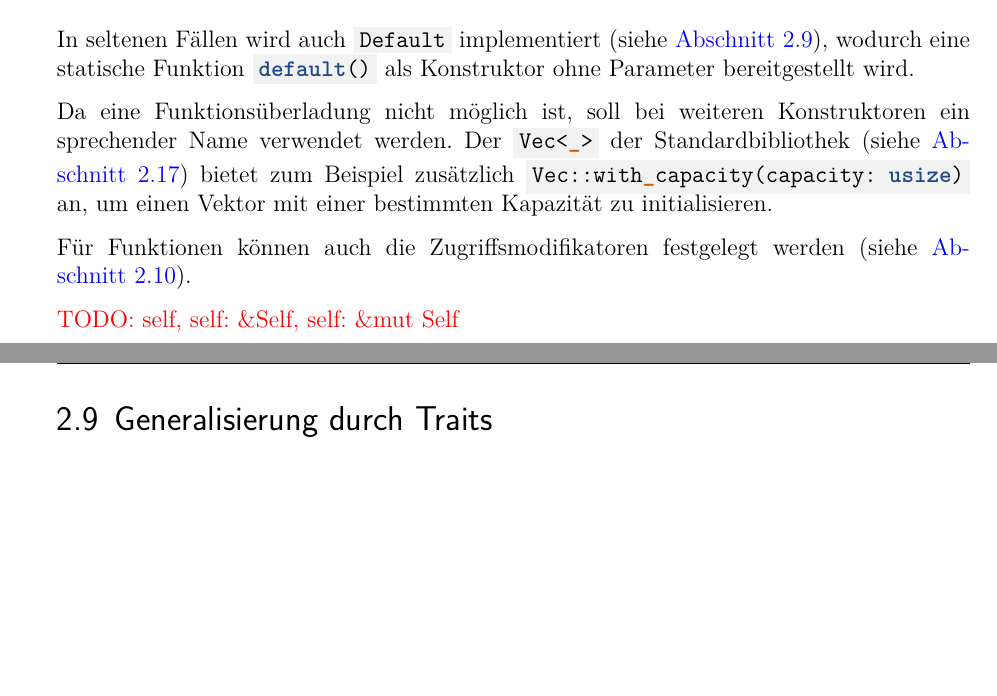
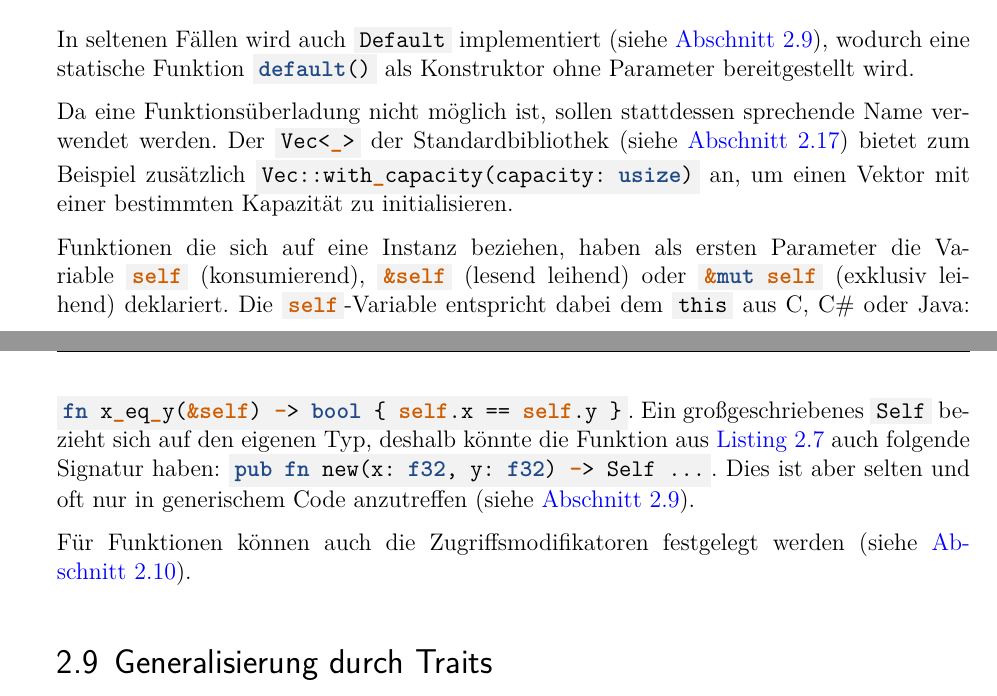
Before and after one commit to kellerkindt/bachelor-thesis, a LaTeX book (doc/doc.tex, which reads doc/sections/rust.tex): two parts of pages 23 and 24 of 72, joined at a grey line, cut so that both start at the same text, the shorter picture padded with empty space. The pictures show the PDF file doc/doc.pdf that the author committed with the source.

Commit message:
Add self description

```diff
--- a/doc/sections/rust.tex
+++ b/doc/sections/rust.tex
@@ -332,12 +332,16 @@ Einen Konstruktor gibt es jedoch nicht; lediglich die Konvention, eine statische
 
 In seltenen Fällen wird auch \rustcinline{Default} implementiert (siehe \autoref{rust:trait:default}), wodurch eine statische Funktion \rustcinline{default()} als Konstruktor ohne Parameter bereitgestellt wird.
 
-Da eine Funktionsüberladung nicht möglich ist, soll bei weiteren Konstruktoren ein sprechender Name verwendet werden.
+Da eine Funktionsüberladung nicht möglich ist, sollen stattdessen sprechende Name verwendet werden.
 Der \rustcinline{Vec<_>} der Standardbibliothek (siehe \autoref{rust:stdlib}) bietet zum Beispiel zusätzlich \rustcinline{Vec::with_capacity(capacity: usize)} an, um einen Vektor mit einer bestimmten Kapazität zu initialisieren.
 
+Funktionen die sich auf eine Instanz beziehen, haben als ersten Parameter die Variable \rustcinline{self} (konsumierend), \rustcinline{&self} (lesend leihend) oder \rustcinline{&mut self} (exklusiv leihend) deklariert.
+Die \rustcinline{self}-Variable entspricht dabei dem \ccinline{this} aus C, C\# oder Java:
+\rustcinline{fn x_eq_y(&self) -> bool \{ self.x == self.y \}}.
+Ein großgeschriebenes \rustcinline{Self} bezieht sich auf den eigenen Typ, deshalb könnte die Funktion aus \autoref{rust:struct:impl} auch folgende Signatur haben: \rustcinline{pub fn new(x: f32, y: f32) -> Self ...}.
+Dies ist aber selten und oft nur in generischem Code anzutreffen (siehe \autoref{rust:traits}).
+
 Für Funktionen können auch die Zugriffsmodifikatoren festgelegt werden (siehe \autoref{rust:access_modifier}).
-
-\todo{self, self: \&Self, self: \&mut Self}
 
 \section{Generalisierung durch Traits}
 \label{rust:traits}
```
Also changed, not shown: doc/config.listing.tex (+1 -1 lines), doc/doc.pdf.
